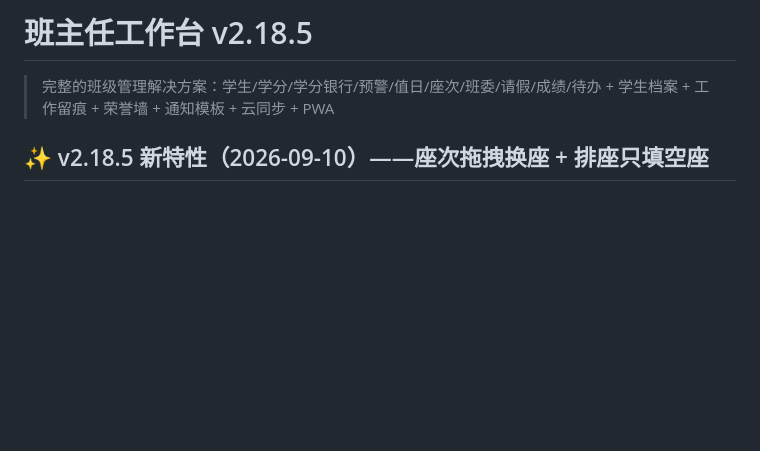
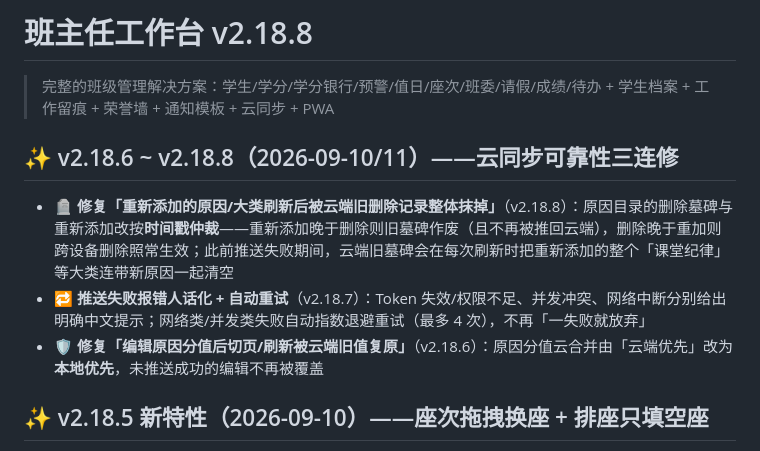
Before and after one commit to cheeeom/class-manager, a Markdown page: README.md, the part around the change. Rendered like a GitHub page; blank space fills up the shorter version.

Commit message:
v2.18.8: 文档同步（README/PROGRESS/AGENTS 补 v2.18.8）

```diff
--- a/README.md
+++ b/README.md
@@ -1,6 +1,12 @@
-# 班主任工作台 v2.18.5
+# 班主任工作台 v2.18.8
 
 > 完整的班级管理解决方案：学生/学分/学分银行/预警/值日/座次/班委/请假/成绩/待办 + 学生档案 + 工作留痕 + 荣誉墙 + 通知模板 + 云同步 + PWA
+
+## ✨ v2.18.6 ~ v2.18.8（2026-09-10/11）——云同步可靠性三连修
+
+- 🪦 **修复「重新添加的原因/大类刷新后被云端旧删除记录整体抹掉」**（v2.18.8）：原因目录的删除墓碑与重新添加改按**时间戳仲裁**——重新添加晚于删除则旧墓碑作废（且不再被推回云端），删除晚于重加则跨设备删除照常生效；此前推送失败期间，云端旧墓碑会在每次刷新时把重新添加的整个「课堂纪律」等大类连带新原因一起清空
+- 🔁 **推送失败报错人话化 + 自动重试**（v2.18.7）：Token 失效/权限不足、并发冲突、网络中断分别给出明确中文提示；网络类/并发类失败自动指数退避重试（最多 4 次），不再「一失败就放弃」
+- 🛡️ **修复「编辑原因分值后切页/刷新被云端旧值复原」**（v2.18.6）：原因分值云合并由「云端优先」改为**本地优先**，未推送成功的编辑不再被覆盖
 
 ## ✨ v2.18.5 新特性（2026-09-10）——座次拖拽换座 + 排座只填空座
 
```
Also changed, not shown: AGENTS.md (+2 -2 lines), PROGRESS.md (+12 -1 lines).
